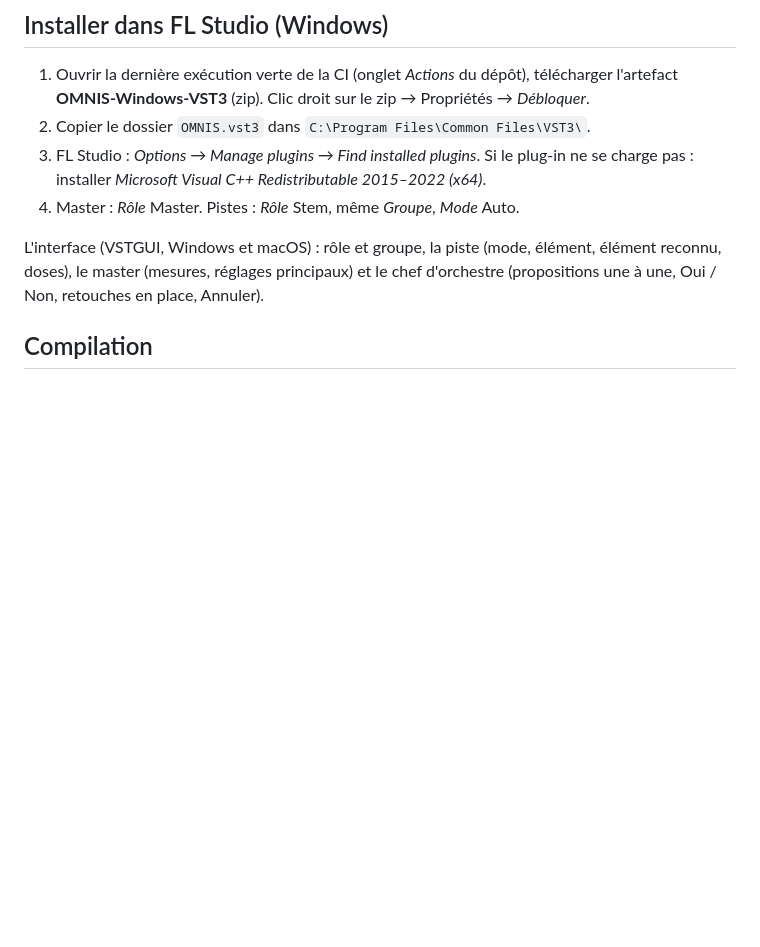
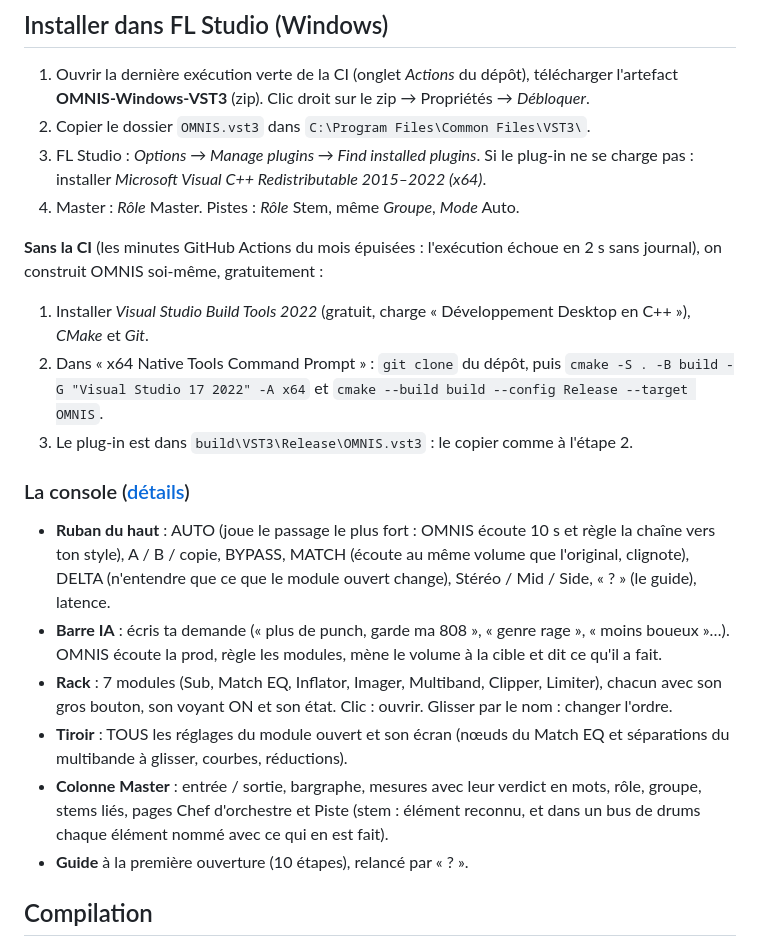
Before and after one commit to mtheo54/Mix-master, a Markdown page: README.md, the part around the change. GitHub-like rendering; blank space fills up the shorter version.

```diff
--- a/README.md
+++ b/README.md
@@ -248,9 +248,34 @@ affiche déjà en temps réel. La sonie intégrée repart de zéro à chaque lan
    pas : installer *Microsoft Visual C++ Redistributable 2015–2022 (x64)*.
 4. Master : *Rôle* Master. Pistes : *Rôle* Stem, même *Groupe*, *Mode* Auto.
 
-L'interface (VSTGUI, Windows et macOS) : rôle et groupe, la piste (mode, élément, élément
-reconnu, doses), le master (mesures, réglages principaux) et le chef d'orchestre (propositions
-une à une, Oui / Non, retouches en place, Annuler).
+**Sans la CI** (les minutes GitHub Actions du mois épuisées : l'exécution échoue en 2 s sans
+journal), on construit OMNIS soi-même, gratuitement :
+1. Installer *Visual Studio Build Tools 2022* (gratuit, charge « Développement Desktop en C++ »),
+   *CMake* et *Git*.
+2. Dans « x64 Native Tools Command Prompt » :
+   `git clone` du dépôt, puis
+   `cmake -S . -B build -G "Visual Studio 17 2022" -A x64` et
+   `cmake --build build --config Release --target OMNIS`.
+3. Le plug-in est dans `build\VST3\Release\OMNIS.vst3` : le copier comme à l'étape 2.
+
+### La console ([détails](docs/ARCHITECTURE.md#16-la-console))
+
+- **Ruban du haut** : AUTO (joue le passage le plus fort : OMNIS écoute 10 s et règle la
+  chaîne vers ton style), A / B / copie, BYPASS, MATCH (écoute au même volume que l'original,
+  clignote), DELTA (n'entendre que ce que le module ouvert change), Stéréo / Mid / Side, « ? »
+  (le guide), latence.
+- **Barre IA** : écris ta demande (« plus de punch, garde ma 808 », « genre rage », « moins
+  boueux »…). OMNIS écoute la prod, règle les modules, mène le volume à la cible et dit ce
+  qu'il a fait.
+- **Rack** : 7 modules (Sub, Match EQ, Inflator, Imager, Multiband, Clipper, Limiter), chacun
+  avec son gros bouton, son voyant ON et son état. Clic : ouvrir. Glisser par le nom :
+  changer l'ordre.
+- **Tiroir** : TOUS les réglages du module ouvert et son écran (nœuds du Match EQ et
+  séparations du multibande à glisser, courbes, réductions).
+- **Colonne Master** : entrée / sortie, bargraphe, mesures avec leur verdict en mots, rôle,
+  groupe, stems liés, pages Chef d'orchestre et Piste (stem : élément reconnu, et dans un bus
+  de drums chaque élément nommé avec ce qui en est fait).
+- **Guide** à la première ouverture (10 étapes), relancé par « ? ».
 
 ## Compilation
 
```
Also changed, not shown: docs/ARCHITECTURE.md (+36 -0 lines), docs/SUIVI.md (+21 -15 lines).
